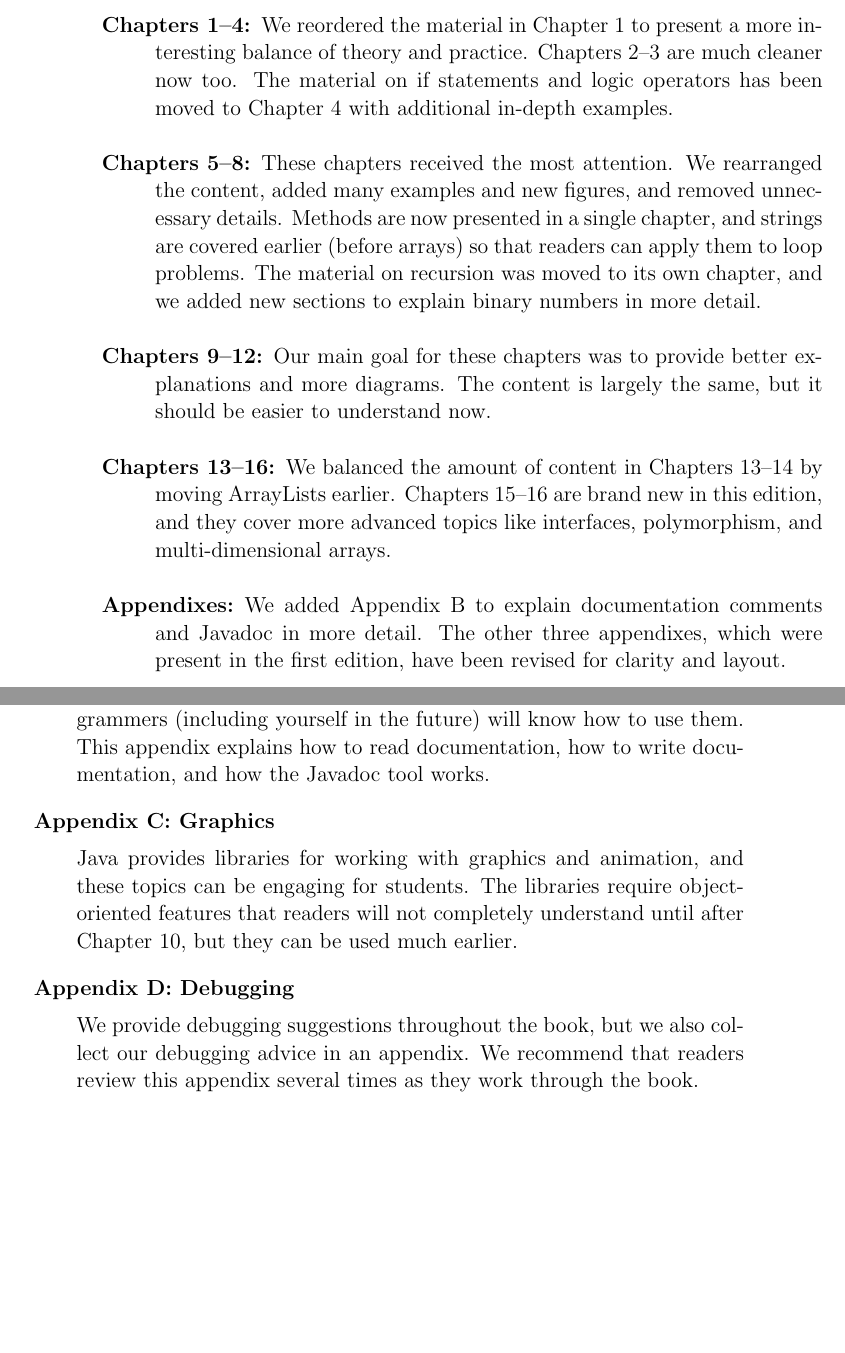
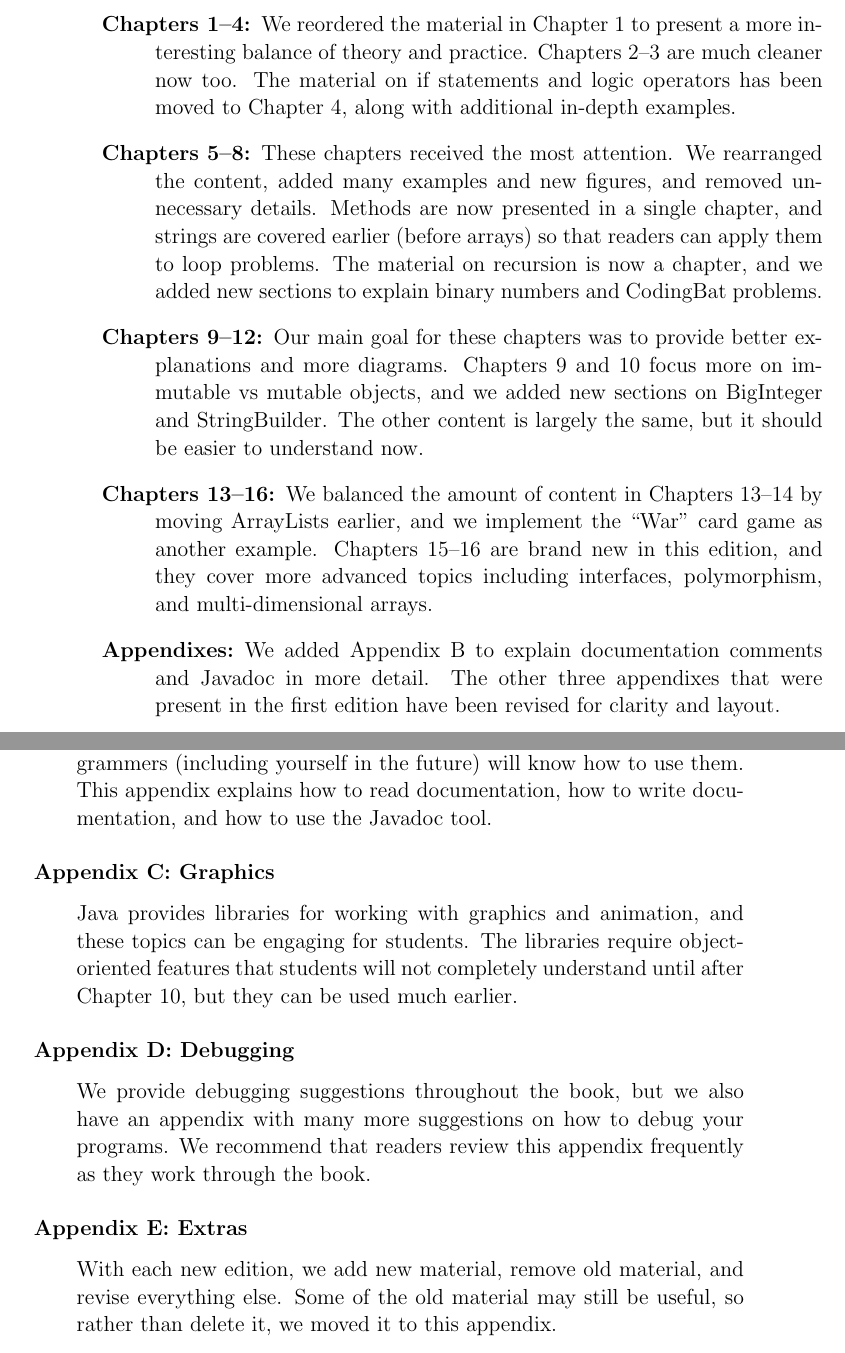
Before and after one commit to ChrisMayfield/ThinkJava2, a LaTeX thesis (thinkjava.tex, which reads ch00.tex): two parts of pages 17 and 18 of 323, joined at a grey line, cut so that both start at the same text, the shorter picture padded with empty space. Compiled offline with pdfLaTeX; a LaTeX package or settings file that is missing is left out.

Commit message:
revised preface about 2/e

```diff
--- a/ch00.tex
+++ b/ch00.tex
@@ -89,30 +89,31 @@ Here are some of the highlights:
 
 We reordered the material in Chapter~1 to present a more interesting balance of theory and practice.
 Chapters 2--3 are much cleaner now too.
-The material on if statements and logic operators has been moved to Chapter 4 with additional in-depth examples.
+The material on if statements and logic operators has been moved to Chapter 4, along with additional in-depth examples.
 
 \item[Chapters 5--8:]
 
 These chapters received the most attention.
 We rearranged the content, added many examples and new figures, and removed unnecessary details.
 Methods are now presented in a single chapter, and strings are covered earlier (before arrays) so that readers can apply them to loop problems.
-The material on recursion was moved to its own chapter, and we added new sections to explain binary numbers in more detail.
+The material on recursion is now a chapter, and we added new sections to explain binary numbers and CodingBat problems.
 
 \item[Chapters 9--12:]
 
 Our main goal for these chapters was to provide better explanations and more diagrams.
-The content is largely the same, but it should be easier to understand now.
+Chapters~9 and 10 focus more on immutable vs mutable objects, and we added new sections on BigInteger and StringBuilder.
+The other content is largely the same, but it should be easier to understand now.
 
 \item[Chapters 13--16:]
 
-We balanced the amount of content in Chapters~13--14 by moving ArrayLists earlier.
-Chapters~15--16 are brand new in this edition, and they cover more advanced topics like interfaces, polymorphism, and multi-dimensional arrays.
+We balanced the amount of content in Chapters~13--14 by moving ArrayLists earlier, and we implement the ``War'' card game as another example.
+Chapters~15--16 are brand new in this edition, and they cover more advanced topics including interfaces, polymorphism, and multi-dimensional arrays.
 
 \item[Appendixes:]
 
 We added Appendix~\ref{javadoc} to explain documentation comments and Javadoc in more detail.
 %Most of the examples in the chapters do not include documentation comments to save space.
-The other three appendixes, which were present in the first edition, have been revised for clarity and layout.
+The other three appendixes that were present in the first edition have been revised for clarity and layout.
 
 \end{description}
 
@@ -132,17 +133,22 @@ It also provides a brief introduction to DrJava -- an ``integrated development e
 \item{\bf Appendix B: Javadoc}
 
 It's important to document your classes and methods so that other programmers (including yourself in the future) will know how to use them.
-This appendix explains how to read documentation, how to write documentation, and how the Javadoc tool works.
+This appendix explains how to read documentation, how to write documentation, and how to use the Javadoc tool.
 
 \item{\bf Appendix C: Graphics}
 
 Java provides libraries for working with graphics and animation, and these topics can be engaging for students.
-The libraries require object-oriented features that readers will not completely understand until after Chapter~\ref{mutable}, but they can be used much earlier.
+The libraries require object-oriented features that students will not completely understand until after Chapter~\ref{mutable}, but they can be used much earlier.
 
 \item{\bf Appendix D: Debugging}
 
-We provide debugging suggestions throughout the book, but we also collect our debugging advice in an appendix.
-We recommend that readers review this appendix several times as they work through the book.
+We provide debugging suggestions throughout the book, but we also have an appendix with many more suggestions on how to debug your programs.
+We recommend that readers review this appendix frequently as they work through the book.
+
+\item{\bf Appendix E: Extras}
+
+With each new edition, we add new material, remove old material, and revise everything else.
+Some of the old material may still be useful, so rather than delete it, we moved it to this appendix.
 
 \end{description}
 
```
Also changed, not shown: ch00.tex (2 more changed lines).
